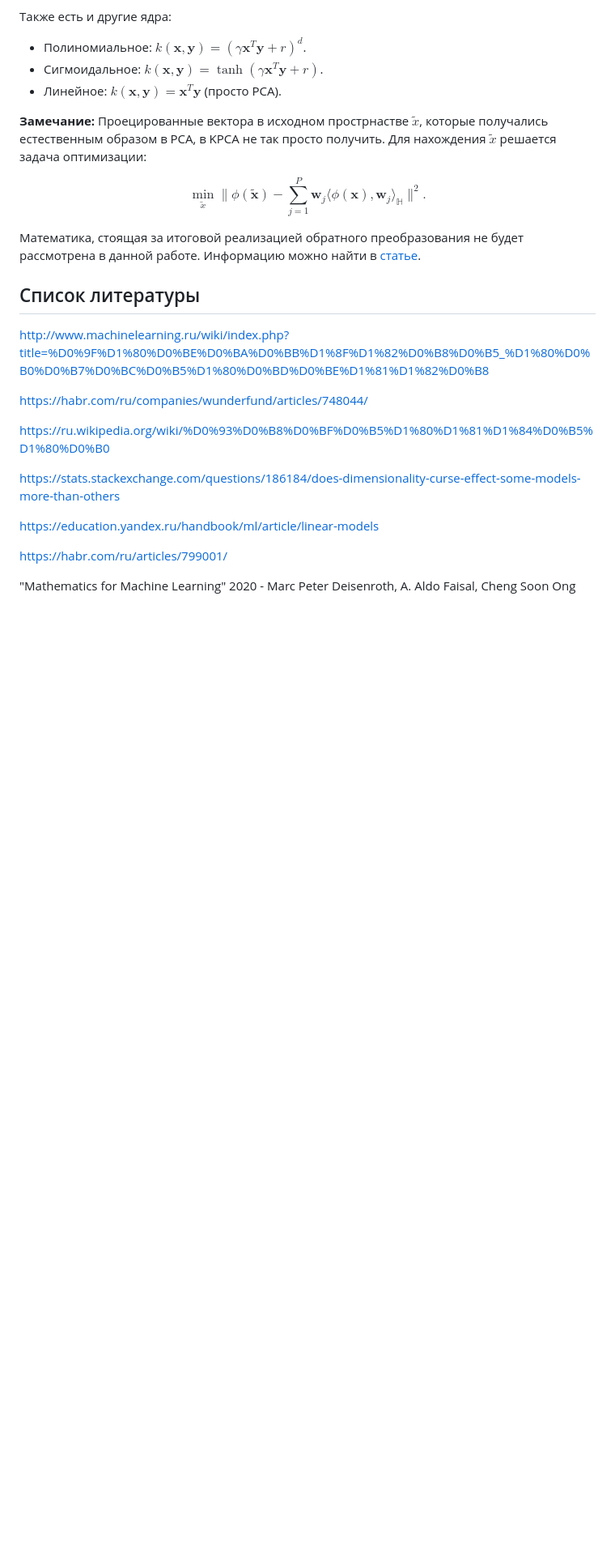
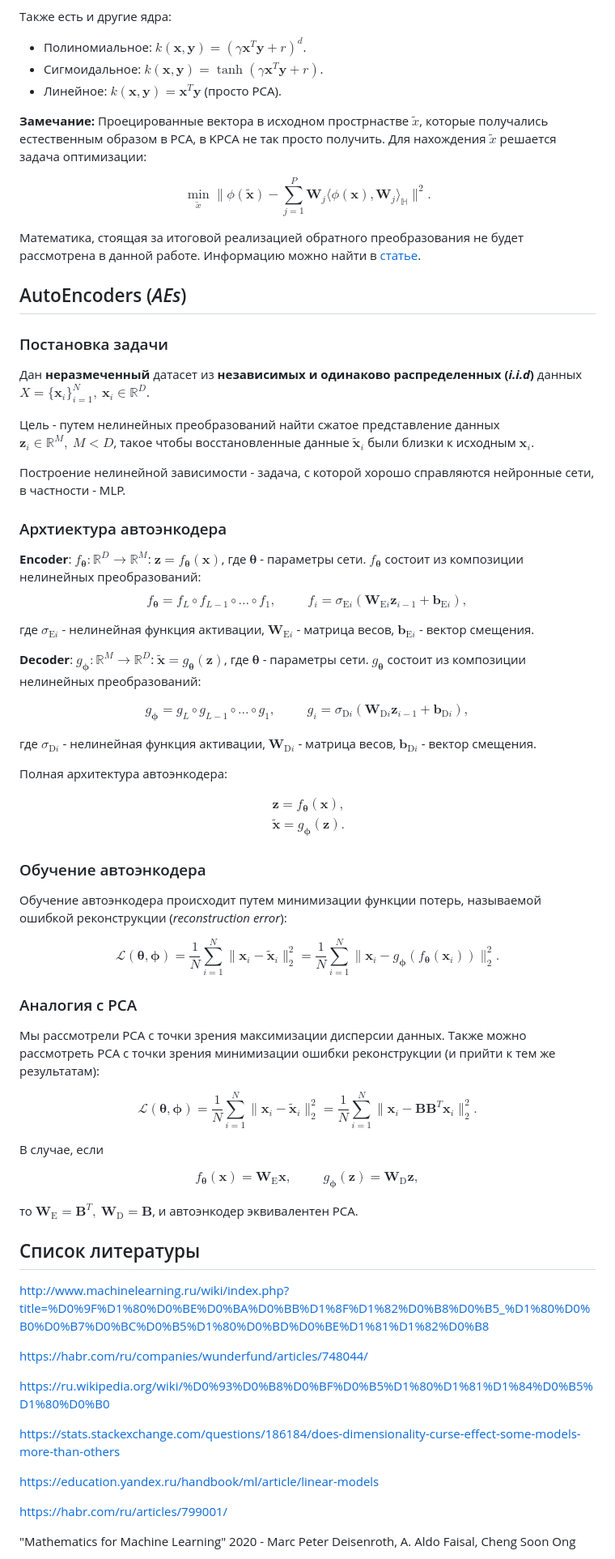
Before and after one commit to Nekson228/ETU2024_AISeminar_DataCompression, a Markdown page: docs/report.md, the part around the change printed below. Shown: that part at 81% size. Drawn GitHub-style; blank space fills up the shorter version.

Commit message:
Added theory on AutoEncoders

```diff
--- a/docs/report.md
+++ b/docs/report.md
@@ -549,11 +549,74 @@ $$
 **Замечание:** Проецированные вектора в исходном прострнастве $\tilde{x}$, которые получались естественным образом в PCA, в KPCA не так просто получить. Для нахождения $\tilde{x}$ решается задача оптимизации:
 
 $$
-\min_{\tilde{x}}\|\phi(\boldsymbol{\tilde{x}}) - \sum_{j=1}^P\boldsymbol{w}_j\langle\phi(\boldsymbol{x}), \boldsymbol{w}_j\rangle_{\mathbb{H}}\|^2.
+\min_{\tilde{x}}\|\phi(\boldsymbol{\tilde{x}}) - \sum_{j=1}^P\mathbf{W}_j\langle\phi(\boldsymbol{x}), \mathbf{W}_j\rangle_{\mathbb{H}}\|^2.
 $$
 
 Математика, стоящая за итоговой реализацией обратного преобразования не будет рассмотрена в данной работе. Информацию можно найти в [статье](https://papers.nips.cc/paper/2003/file/ac1ad983e08ad3304a97e147f522747e-Paper.pdf).
 
+
+## AutoEncoders (*AEs*)
+
+### Постановка задачи
+
+Дан **неразмеченный** датасет из **независимых и одинаково распределенных (*i.i.d*)** данных $X = \{\boldsymbol{x}_i\}_{i=1}^N,\:\boldsymbol{x}_i\in\mathbb{R}^D$.
+
+Цель - путем нелинейных преобразований найти сжатое представление данных $\boldsymbol{z}_i\in\mathbb{R}^M,\:M<D$, такое чтобы восстановленные данные $\tilde{\boldsymbol{x}}_i$ были близки к исходным $\boldsymbol{x}_i$.
+
+Построение нелинейной зависимости - задача, с которой хорошо справляются нейронные сети, в частности - MLP.
+
+### Архтиектура автоэнкодера
+
+**Encoder**: $f_{\boldsymbol{\theta}}: \mathbb{R}^D \to \mathbb{R}^M$: $\boldsymbol{z} = f_{\boldsymbol{\theta}}(\boldsymbol{x})$, где $\boldsymbol{\theta}$ - параметры сети. $f_{\boldsymbol{\theta}}$ состоит из композиции нелинейных преобразований:
+$$
+f_{\boldsymbol{\theta}} = f_L\circ f_{L-1}\circ\ldots\circ f_1, \hspace{1cm}
+f_i = \sigma_{\text{E}i}(\mathbf{W}_{\text{E}i}\boldsymbol{z}_{i-1} + \boldsymbol{b}_{\text{E}i}),
+$$
+
+где $\sigma_{\text{E}i}$ - нелинейная функция активации, $\mathbf{W}_{\text{E}i}$ - матрица весов, $\boldsymbol{b}_{\text{E}i}$ - вектор смещения.
+
+**Decoder**: $g_{\boldsymbol{\phi}}: \mathbb{R}^M \to \mathbb{R}^D$: $\tilde{\boldsymbol{x}} = g_{\boldsymbol{\theta}}(\boldsymbol{z})$, где $\boldsymbol{\theta}$ - параметры сети. $g_{\boldsymbol{\theta}}$ состоит из композиции нелинейных преобразований:
+
+$$
+g_{\boldsymbol{\phi}} = g_L\circ g_{L-1}\circ\ldots\circ g_1, \hspace{1cm}
+g_i = \sigma_{\text{D}i}(\mathbf{W}_{\text{D}i}\boldsymbol{z}_{i-1} + \boldsymbol{b}_{\text{D}i}),
+$$
+
+где $\sigma_{\text{D}i}$ - нелинейная функция активации, $\mathbf{W}_{\text{D}i}$ - матрица весов, $\boldsymbol{b}_{\text{D}i}$ - вектор смещения.
+
+Полная архитектура автоэнкодера:
+
+$$
+\begin{align*}
+    &\boldsymbol{z} = f_{\boldsymbol{\theta}}(\boldsymbol{x}), \\
+    &\tilde{\boldsymbol{x}} = g_{\boldsymbol{\phi}}(\boldsymbol{z}).
+\end{align*}
+$$
+
+### Обучение автоэнкодера
+
+Обучение автоэнкодера происходит путем минимизации функции потерь, называемой ошибкой реконструкции (*reconstruction error*):
+
+$$
+\mathcal{L}(\boldsymbol{\theta}, \boldsymbol{\phi}) = \frac{1}{N}\sum_{i=1}^N\|\boldsymbol{x}_i - \tilde{\boldsymbol{x}}_i\|^2_2 = \frac{1}{N}\sum_{i=1}^N\|\boldsymbol{x}_i - g_{\boldsymbol{\phi}}(f_{\boldsymbol{\theta}}(\boldsymbol{x}_i))\|^2_2.
+$$
+
+### Аналогия с PCA
+
+Мы рассмотрели PCA с точки зрения максимизации дисперсии данных. Также можно рассмотреть PCA с точки зрения минимизации ошибки реконструкции (и прийти к тем же результатам):
+
+$$
+\mathcal{L}(\boldsymbol{\theta}, \boldsymbol{\phi}) = \frac{1}{N}\sum_{i=1}^N\|\boldsymbol{x}_i - \tilde{\boldsymbol{x}}_i\|^2_2 = \frac{1}{N}\sum_{i=1}^N\|\boldsymbol{x}_i - \mathbf{B}\mathbf{B}^T\boldsymbol{x}_i\|^2_2.
+$$
+
+
+В случае, если
+
+$$
+f_{\boldsymbol{\theta}}(\boldsymbol{x}) = \mathbf{W}_{\text{E}}\boldsymbol{x}, \hspace{1cm} g_{\boldsymbol{\phi}}(\boldsymbol{z}) = \mathbf{W}_{\text{D}}\boldsymbol{z},
+$$
+
+то $\mathbf{W}_{\text{E}} = \mathbf{B}^T,\:\mathbf{W}_{\text{D}} = \mathbf{B}$, и автоэнкодер эквивалентен PCA.
 
 ## Список литературы
 
```
Also changed, not shown: other parts of docs/report.md (+8 -8 lines), resources/ae/Автоэнкодер.png (added).
